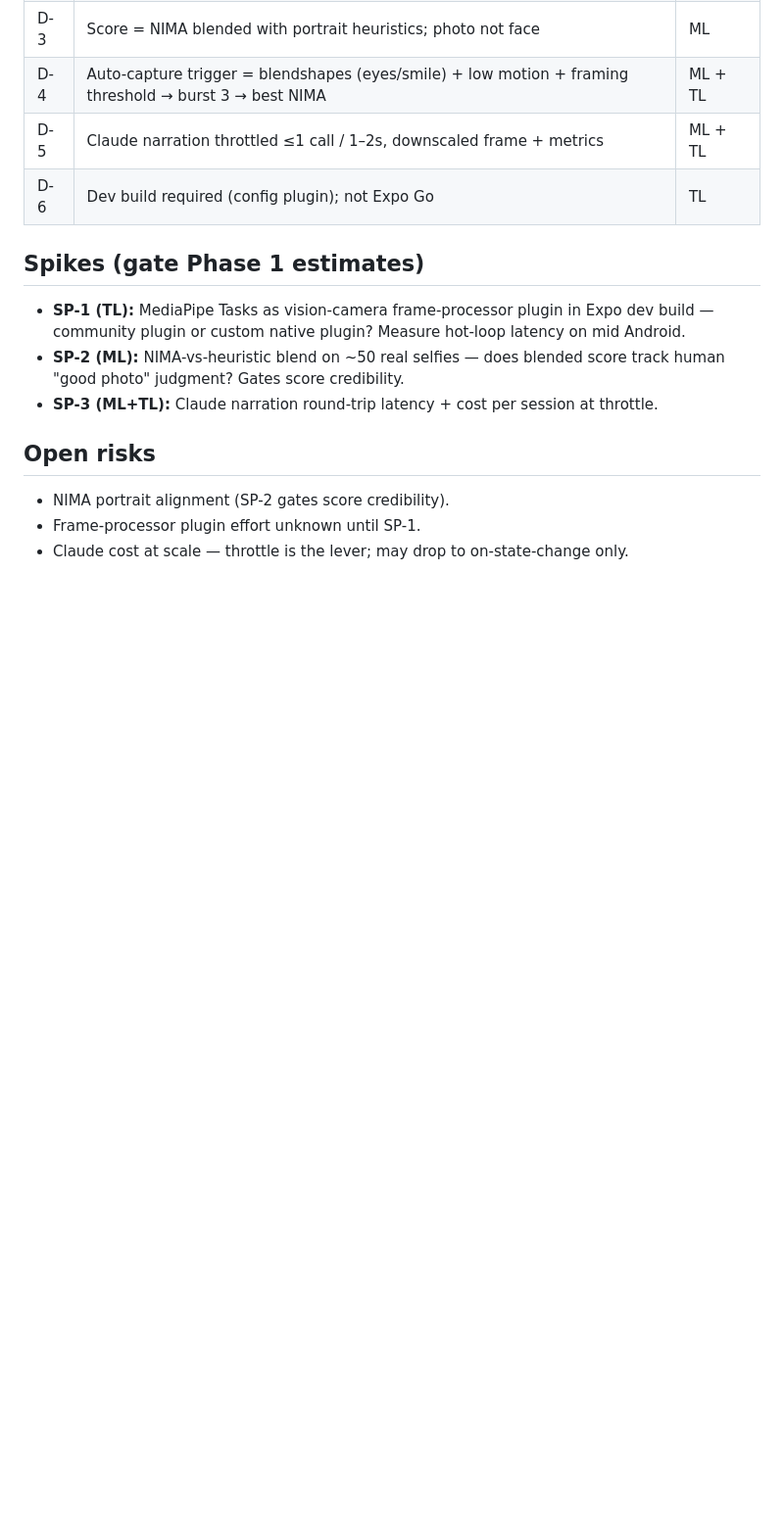
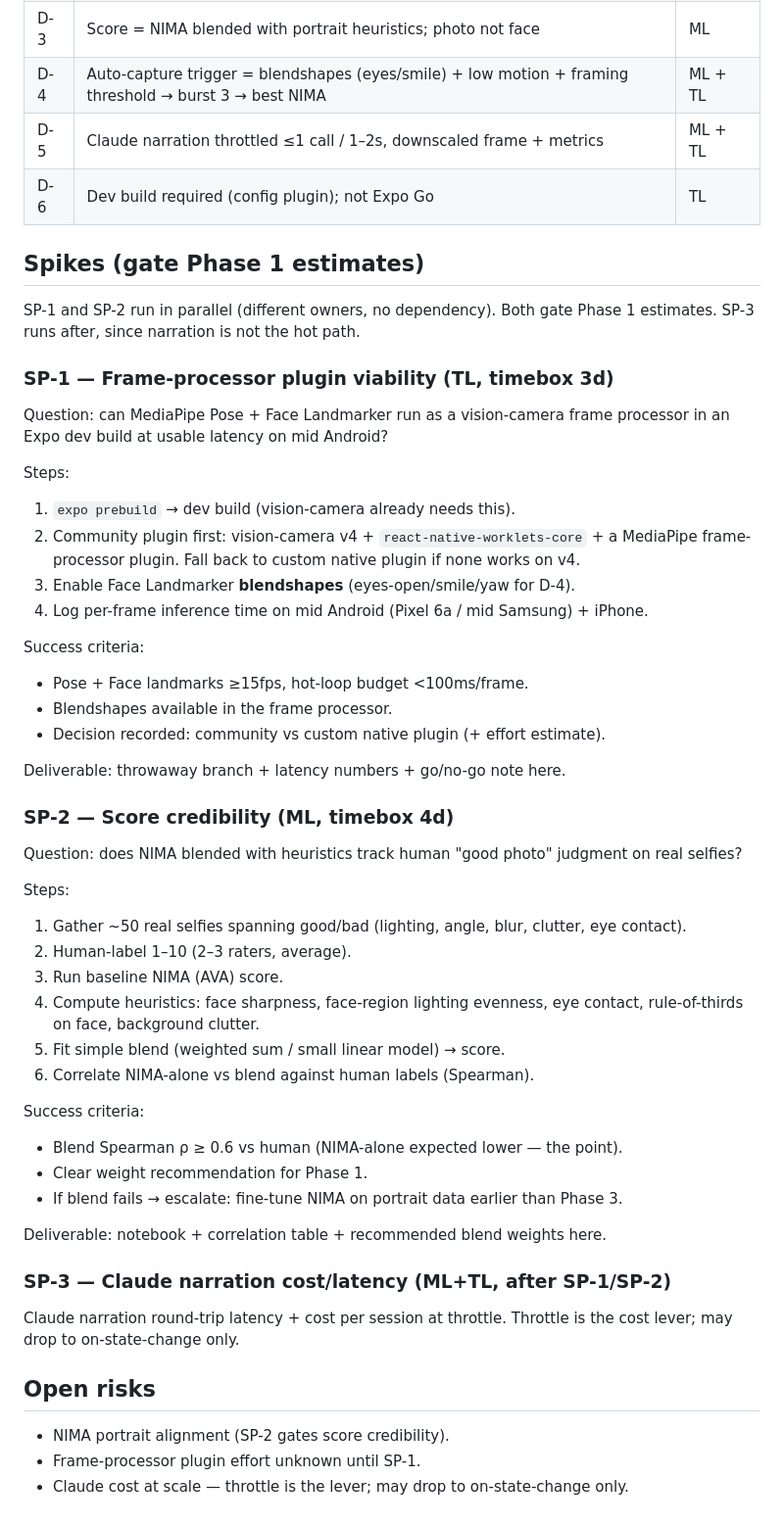
Before and after one commit to ashutoshtiwarind/AISnaps, a Markdown page: SOLUTIONING.md, the part around the change. Shown at 98% size. Rendered like a GitHub page; blank space fills up the shorter version.

Commit message:
Expand spike scopes (SP-1/SP-2/SP-3) with steps + success criteria
SP-1 and SP-2 run in parallel and gate Phase 1 estimates; add concrete
steps, latency/correlation success criteria, deliverables, timeboxes.

Co-Authored-By: Claude Opus 4.8 <noreply@anthropic.com>

```diff
--- a/SOLUTIONING.md
+++ b/SOLUTIONING.md
@@ -47,9 +47,47 @@ AVA aesthetics ≠ good selfie/dating photo. NIMA rates landscapes/art; may not
 
 ## Spikes (gate Phase 1 estimates)
 
-- **SP-1 (TL):** MediaPipe Tasks as vision-camera frame-processor plugin in Expo dev build — community plugin or custom native plugin? Measure hot-loop latency on mid Android.
-- **SP-2 (ML):** NIMA-vs-heuristic blend on ~50 real selfies — does blended score track human "good photo" judgment? Gates score credibility.
-- **SP-3 (ML+TL):** Claude narration round-trip latency + cost per session at throttle.
+SP-1 and SP-2 run in parallel (different owners, no dependency). Both gate Phase 1 estimates. SP-3 runs after, since narration is not the hot path.
+
+### SP-1 — Frame-processor plugin viability (TL, timebox 3d)
+
+Question: can MediaPipe Pose + Face Landmarker run as a vision-camera frame processor in an Expo dev build at usable latency on mid Android?
+
+Steps:
+1. `expo prebuild` → dev build (vision-camera already needs this).
+2. Community plugin first: vision-camera v4 + `react-native-worklets-core` + a MediaPipe frame-processor plugin. Fall back to custom native plugin if none works on v4.
+3. Enable Face Landmarker **blendshapes** (eyes-open/smile/yaw for D-4).
+4. Log per-frame inference time on mid Android (Pixel 6a / mid Samsung) + iPhone.
+
+Success criteria:
+- Pose + Face landmarks ≥15fps, hot-loop budget <100ms/frame.
+- Blendshapes available in the frame processor.
+- Decision recorded: community vs custom native plugin (+ effort estimate).
+
+Deliverable: throwaway branch + latency numbers + go/no-go note here.
+
+### SP-2 — Score credibility (ML, timebox 4d)
+
+Question: does NIMA blended with heuristics track human "good photo" judgment on real selfies?
+
+Steps:
+1. Gather ~50 real selfies spanning good/bad (lighting, angle, blur, clutter, eye contact).
+2. Human-label 1–10 (2–3 raters, average).
+3. Run baseline NIMA (AVA) score.
+4. Compute heuristics: face sharpness, face-region lighting evenness, eye contact, rule-of-thirds on face, background clutter.
+5. Fit simple blend (weighted sum / small linear model) → score.
+6. Correlate NIMA-alone vs blend against human labels (Spearman).
+
+Success criteria:
+- Blend Spearman ρ ≥ 0.6 vs human (NIMA-alone expected lower — the point).
+- Clear weight recommendation for Phase 1.
+- If blend fails → escalate: fine-tune NIMA on portrait data earlier than Phase 3.
+
+Deliverable: notebook + correlation table + recommended blend weights here.
+
+### SP-3 — Claude narration cost/latency (ML+TL, after SP-1/SP-2)
+
+Claude narration round-trip latency + cost per session at throttle. Throttle is the cost lever; may drop to on-state-change only.
 
 ## Open risks
 
```
